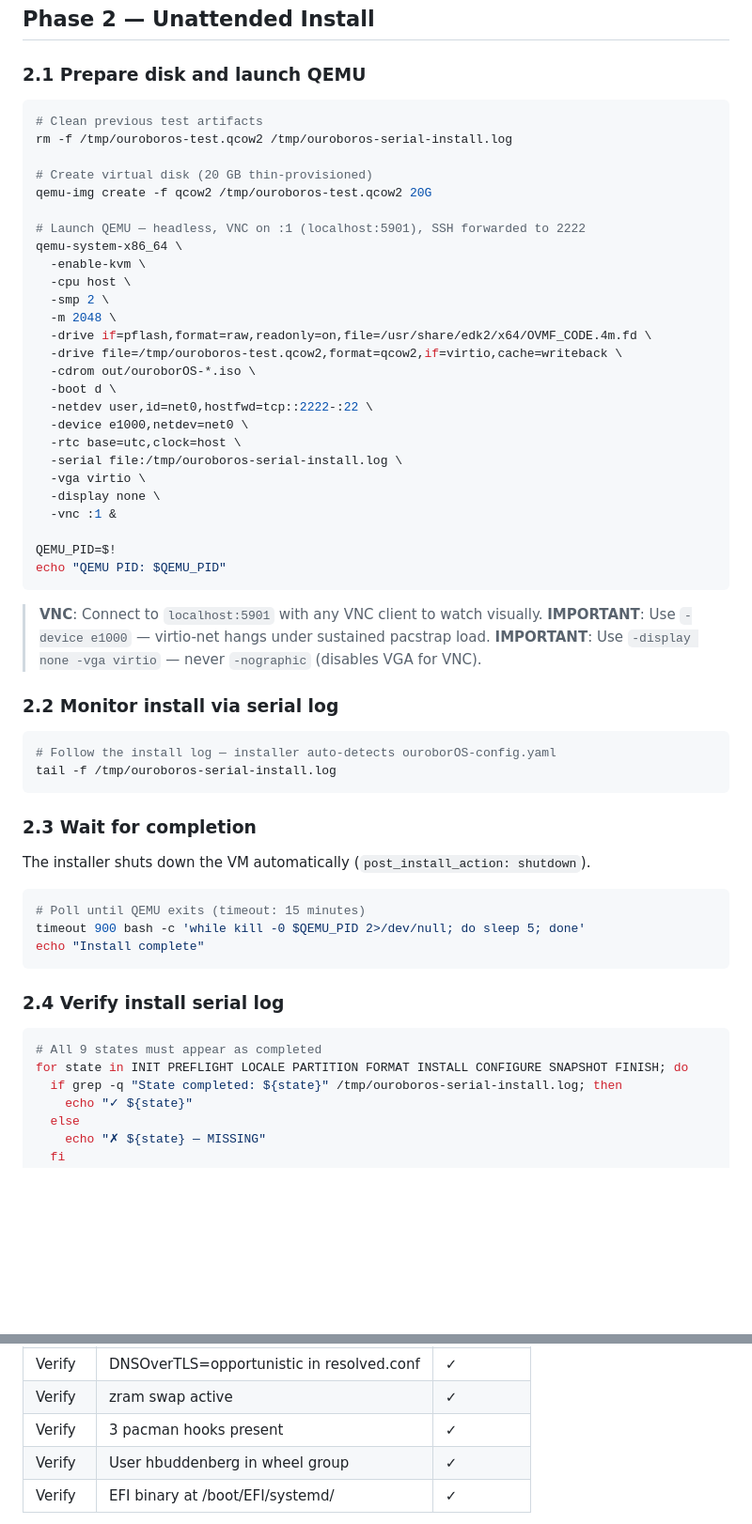
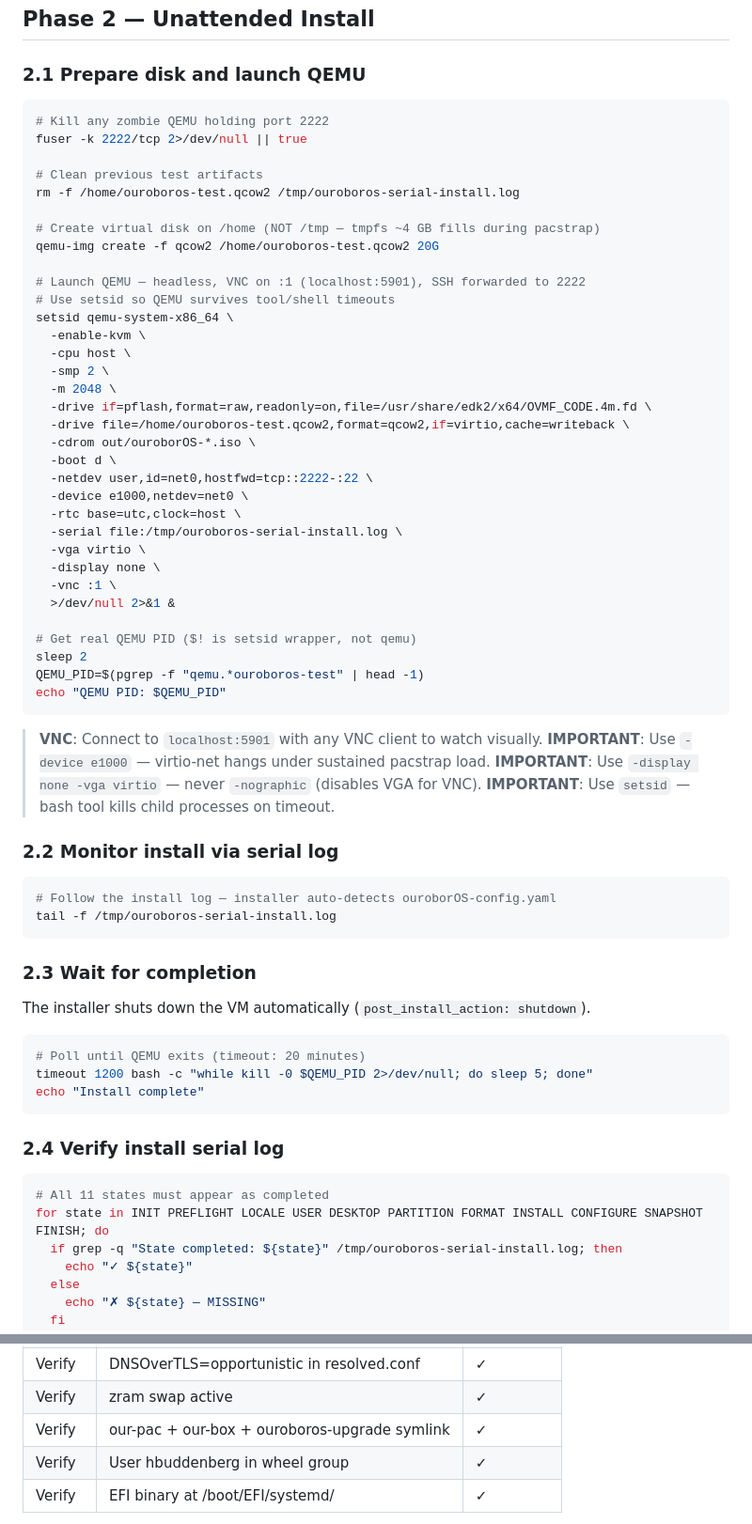
Before and after one commit to Arkh-Ur/ouroborOS, a Markdown page: skills/qemu-e2e-test.md, 2 parts joined by grey strips. Shown at 94% size. Rendered like a GitHub page; blank space fills up the shorter version.

````diff
--- a/skills/qemu-e2e-test.md
+++ b/skills/qemu-e2e-test.md
@@ -53,20 +54,24 @@ ls -lh out/ouroborOS-*.iso
 ### 2.1 Prepare disk and launch QEMU
 
 ```bash
+# Kill any zombie QEMU holding port 2222
+fuser -k 2222/tcp 2>/dev/null || true
+
 # Clean previous test artifacts
-rm -f /tmp/ouroboros-test.qcow2 /tmp/ouroboros-serial-install.log
+rm -f /home/ouroboros-test.qcow2 /tmp/ouroboros-serial-install.log
 
-# Create virtual disk (20 GB thin-provisioned)
-qemu-img create -f qcow2 /tmp/ouroboros-test.qcow2 20G
+# Create virtual disk on /home (NOT /tmp — tmpfs ~4 GB fills during pacstrap)
+qemu-img create -f qcow2 /home/ouroboros-test.qcow2 20G
 
 # Launch QEMU — headless, VNC on :1 (localhost:5901), SSH forwarded to 2222
-qemu-system-x86_64 \
+# Use setsid so QEMU survives tool/shell timeouts
+setsid qemu-system-x86_64 \
   -enable-kvm \
   -cpu host \
   -smp 2 \
   -m 2048 \
   -drive if=pflash,format=raw,readonly=on,file=/usr/share/edk2/x64/OVMF_CODE.4m.fd \
-  -drive file=/tmp/ouroboros-test.qcow2,format=qcow2,if=virtio,cache=writeback \
+  -drive file=/home/ouroboros-test.qcow2,format=qcow2,if=virtio,cache=writeback \
   -cdrom out/ouroborOS-*.iso \
   -boot d \
   -netdev user,id=net0,hostfwd=tcp::2222-:22 \
@@ -75,15 +80,19 @@ qemu-system-x86_64 \
   -serial file:/tmp/ouroboros-serial-install.log \
   -vga virtio \
   -display none \
-  -vnc :1 &
+  -vnc :1 \
+  >/dev/null 2>&1 &
 
-QEMU_PID=$!
+# Get real QEMU PID ($! is setsid wrapper, not qemu)
+sleep 2
+QEMU_PID=$(pgrep -f "qemu.*ouroboros-test" | head -1)
 echo "QEMU PID: $QEMU_PID"
 ```
 
 > **VNC**: Connect to `localhost:5901` with any VNC client to watch visually.
 > **IMPORTANT**: Use `-device e1000` — virtio-net hangs under sustained pacstrap load.
 > **IMPORTANT**: Use `-display none -vga virtio` — never `-nographic` (disables VGA for VNC).
+> **IMPORTANT**: Use `setsid` — bash tool kills child processes on timeout.
 
 ### 2.2 Monitor install via serial log
 
@@ -97,16 +106,16 @@ tail -f /tmp/ouroboros-serial-install.log
 The installer shuts down the VM automatically (`post_install_action: shutdown`).
 
 ```bash
-# Poll until QEMU exits (timeout: 15 minutes)
-timeout 900 bash -c 'while kill -0 $QEMU_PID 2>/dev/null; do sleep 5; done'
+# Poll until QEMU exits (timeout: 20 minutes)
+timeout 1200 bash -c "while kill -0 $QEMU_PID 2>/dev/null; do sleep 5; done"
 echo "Install complete"
 ```
 
 ### 2.4 Verify install serial log
 
 ```bash
-# All 9 states must appear as completed
-for state in INIT PREFLIGHT LOCALE PARTITION FORMAT INSTALL CONFIGURE SNAPSHOT FINISH; do
+# All 11 states must appear as completed
+for state in INIT PREFLIGHT LOCALE USER DESKTOP PARTITION FORMAT INSTALL CONFIGURE SNAPSHOT FINISH; do
   if grep -q "State completed: ${state}" /tmp/ouroboros-serial-install.log; then
     echo "✓ ${state}"
   else
@@ -267,7 +286,7 @@ echo "Teardown complete"
 | Verify | machine-id is 32-char hex | ✓ |
 | Verify | DNSOverTLS=opportunistic in resolved.conf | ✓ |
 | Verify | zram swap active | ✓ |
-| Verify | 3 pacman hooks present | ✓ |
+| Verify | our-pac + our-box + ouroboros-upgrade symlink | ✓ |
 | Verify | User hbuddenberg in wheel group | ✓ |
 | Verify | EFI binary at /boot/EFI/systemd/ | ✓ |
 
````
Also changed, not shown: other parts of skills/qemu-e2e-test.md (+49 -27 lines).
